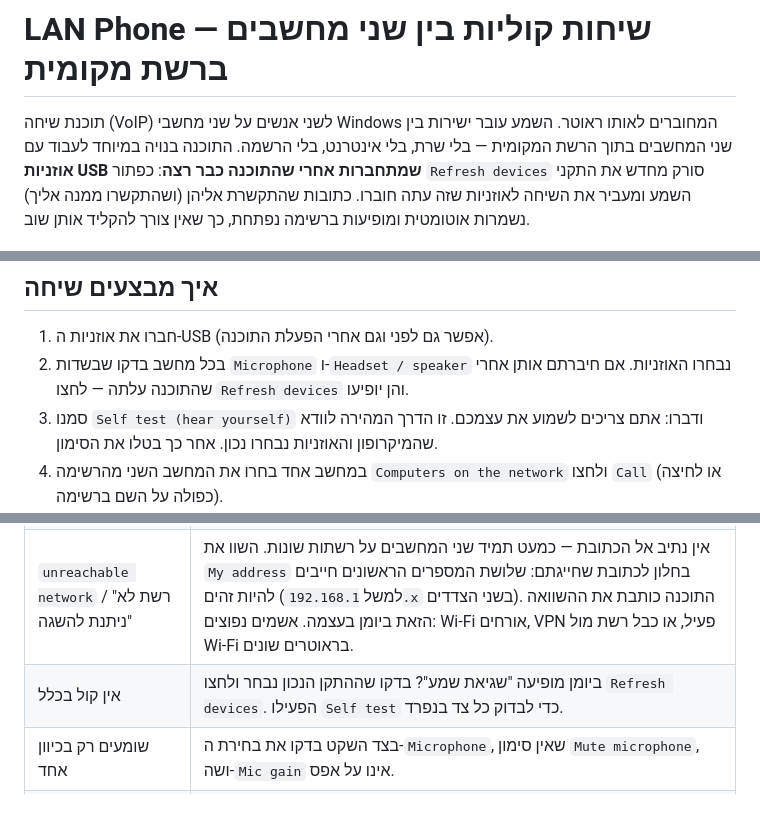
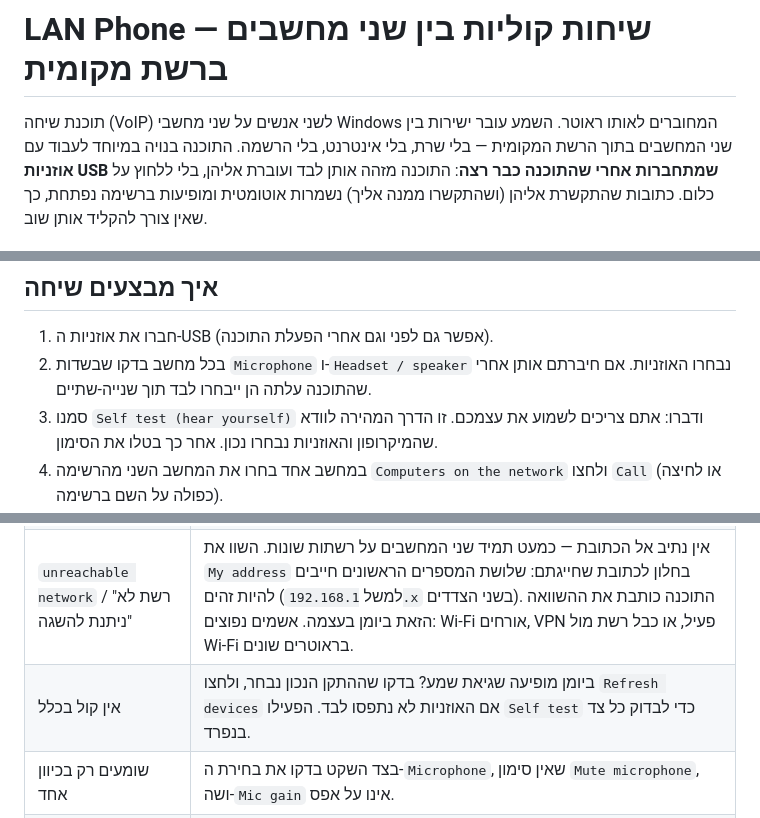
Before and after one commit to oded2741z-glitch/claude, a Markdown page: README.md, 3 parts joined by grey strips. Rendered like a GitHub page.

Commit message:
Update the guide for automatic headset detection
Co-Authored-By: Claude Opus 5 <noreply@anthropic.com>
Claude-Session: https://claude.ai/code/session_012UM6AJJfm28vV2Js2c5YoX

```diff
--- a/README.md
+++ b/README.md
@@ -3,8 +3,8 @@
 תוכנת שיחה (VoIP) לשני אנשים על שני מחשבי Windows המחוברים לאותו ראוטר.
 השמע עובר ישירות בין שני המחשבים בתוך הרשת המקומית — בלי שרת, בלי אינטרנט,
 בלי הרשמה. התוכנה בנויה במיוחד לעבוד עם **אוזניות USB שמתחברות אחרי שהתוכנה
-כבר רצה**: כפתור `Refresh devices` סורק מחדש את התקני השמע ומעביר את השיחה
-לאוזניות שזה עתה חוברו. כתובות שהתקשרת אליהן (ושהתקשרו ממנה אליך) נשמרות
+כבר רצה**: התוכנה מזהה אותן לבד ועוברת אליהן, בלי ללחוץ על כלום.
+כתובות שהתקשרת אליהן (ושהתקשרו ממנה אליך) נשמרות
 אוטומטית ומופיעות ברשימה נפתחת, כך שאין צורך להקליד אותן שוב.
 
 ![המסך הראשי](docs/screenshot-en.png)
@@ -95,7 +95,7 @@ pyinstaller --onefile --windowed --icon=icon.ico --collect-all sounddevice --nam
 
 1. חברו את אוזניות ה-USB (אפשר גם לפני וגם אחרי הפעלת התוכנה).
 2. בכל מחשב בדקו שבשדות `Microphone` ו-`Headset / speaker` נבחרו האוזניות.
-   אם חיברתם אותן אחרי שהתוכנה עלתה — לחצו `Refresh devices` והן יופיעו.
+   אם חיברתם אותן אחרי שהתוכנה עלתה הן ייבחרו לבד תוך שנייה-שתיים.
 3. סמנו `Self test (hear yourself)` ודברו: אתם צריכים לשמוע את עצמכם.
    זו הדרך המהירה לוודא שהמיקרופון והאוזניות נבחרו נכון. אחר כך בטלו את הסימון.
 4. במחשב אחד בחרו את המחשב השני מהרשימה `Computers on the network` ולחצו
@@ -178,7 +178,7 @@ pyinstaller --onefile --windowed --icon=icon.ico --collect-all sounddevice --nam
 | המחשב השני לא מופיע ברשימה | שניהם מחוברים לאותו ראוטר (לא אחד ב-Wi-Fi אורחים). חומת האש חוסמת. יש ראוטרים שחוסמים broadcast — במקרה כזה הקלידו את הכתובת בשדה `Address`, זה עובד תמיד. |
 | "החיבור אל … נכשל" | הכתובת שגויה, התוכנה לא פתוחה בצד השני, או חומת אש. הריצו `allow-firewall.bat` כמנהל בצד המקבל. |
 | `unreachable network` / "רשת לא ניתנת להשגה" | אין נתיב אל הכתובת — כמעט תמיד שני המחשבים על רשתות שונות. השוו את `My address` בחלון לכתובת שחייגתם: שלושת המספרים הראשונים חייבים להיות זהים (למשל `192.168.1.x` בשני הצדדים). התוכנה כותבת את ההשוואה הזאת ביומן בעצמה. אשמים נפוצים: Wi-Fi אורחים, VPN פעיל, או כבל רשת מול Wi-Fi בראוטרים שונים. |
-| אין קול בכלל | ביומן מופיעה "שגיאת שמע"? בדקו שההתקן הנכון נבחר ולחצו `Refresh devices`. הפעילו `Self test` כדי לבדוק כל צד בנפרד. |
+| אין קול בכלל | ביומן מופיעה שגיאת שמע? בדקו שההתקן הנכון נבחר, ולחצו `Refresh devices` אם האוזניות לא נתפסו לבד. הפעילו `Self test` כדי לבדוק כל צד בנפרד. |
 | שומעים רק בכיוון אחד | בצד השקט בדקו את בחירת ה-`Microphone`, שאין סימון `Mute microphone`, ושה-`Mic gain` אינו על אפס. |
 | הד (הצד השני שומע את עצמו) | קורה כשמשתמשים ברמקולים במקום אוזניות. עם אוזניות זה נעלם. אין בתוכנה מבטל הד. |
 | הקול קטוע | הגדילו את `Jitter buffer` ל-100–150 מ"ש (כפתור `Settings`). ב-Wi-Fi חלש כדאי גם להוריד את `Audio quality` ל-16000. |
```
